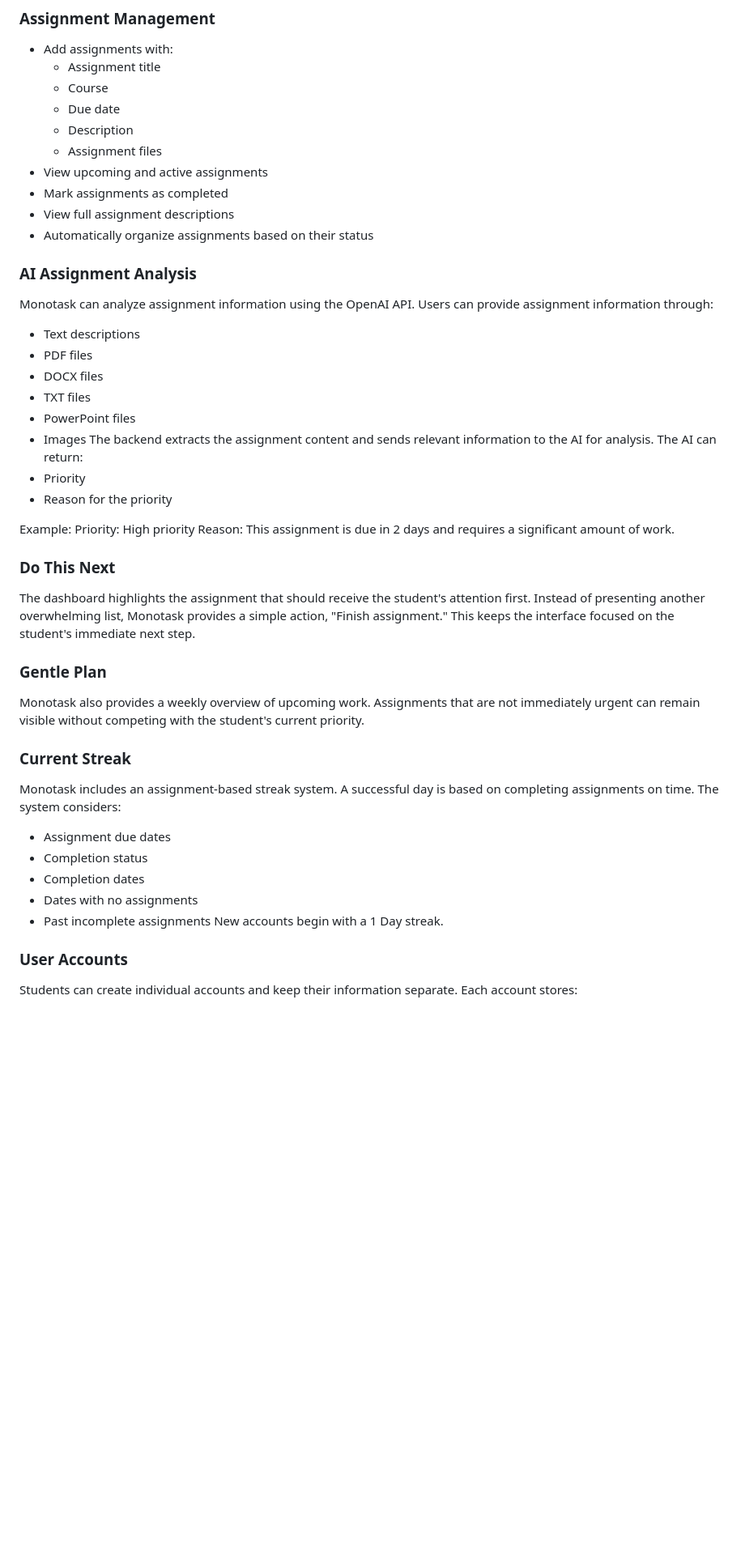
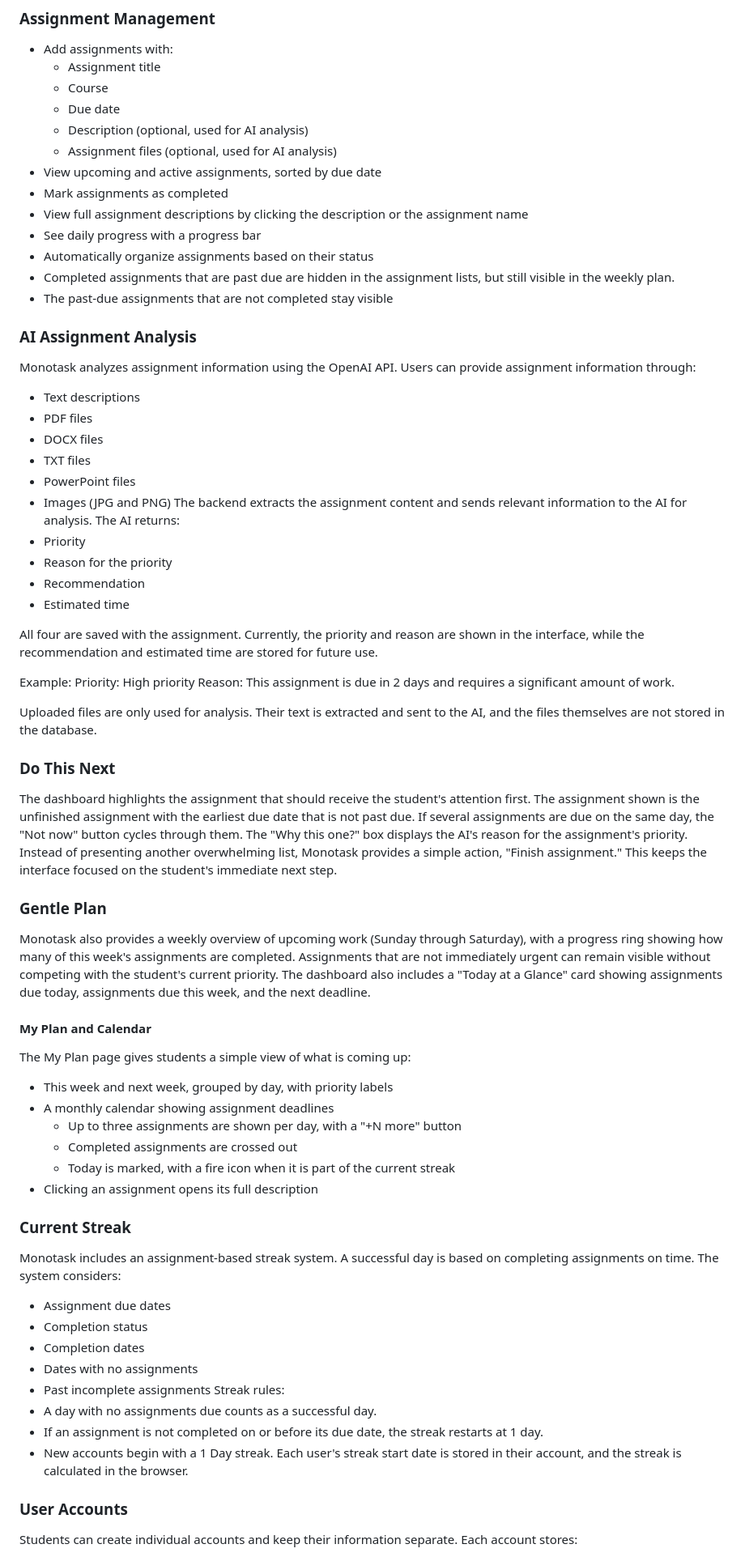
Before and after one commit to SelinaH2134/Monotask, a Markdown page: README.md, the part around one of its changes. Shown at 81% size. GitHub-like rendering; blank space fills up the shorter version.

```diff
--- a/README.md
+++ b/README.md
@@ -65,35 +65,55 @@ Give students one clear thing to focus on next.
     - Assignment title
     - Course
     - Due date
-    - Description
-    - Assignment files
-- View upcoming and active assignments
+    - Description (optional, used for AI analysis)
+    - Assignment files (optional, used for AI analysis)
+- View upcoming and active assignments, sorted by due date
 - Mark assignments as completed
-- View full assignment descriptions
+- View full assignment descriptions by clicking the description or the assignment name
+- See daily progress with a progress bar
 - Automatically organize assignments based on their status
+- Completed assignments that are past due are hidden in the assignment lists, but still visible in the weekly plan.
+- The past-due assignments that are not completed stay visible
 ### AI Assignment Analysis
-Monotask can analyze assignment information using the OpenAI API.
-Users can provide assignment information through:
+Monotask analyzes assignment information using the OpenAI API. Users can provide assignment information through:
 - Text descriptions
 - PDF files
 - DOCX files
 - TXT files
 - PowerPoint files
-- Images
+- Images (JPG and PNG)
 The backend extracts the assignment content and sends relevant information to the AI for analysis.
-The AI can return:
+The AI returns:
 - Priority
 - Reason for the priority
+- Recommendation
+- Estimated time
+
+All four are saved with the assignment. Currently, the priority and reason are shown in the interface, while the recommendation and estimated time are stored for future use.
 
 Example:
 Priority: High priority
 Reason: This assignment is due in 2 days and requires a significant amount of work.
+
+Uploaded files are only used for analysis. Their text is extracted and sent to the AI, and the files themselves are not stored in the database.
 ### Do This Next
 The dashboard highlights the assignment that should receive the student's attention first.
+The assignment shown is the unfinished assignment with the earliest due date that is not past due.
+If several assignments are due on the same day, the "Not now" button cycles through them.
+The "Why this one?" box displays the AI's reason for the assignment's priority.
 Instead of presenting another overwhelming list, Monotask provides a simple action, "Finish assignment." This keeps the interface focused on the student's immediate next step.
 ### Gentle Plan
-Monotask also provides a weekly overview of upcoming work.
+Monotask also provides a weekly overview of upcoming work (Sunday through Saturday), with a progress ring showing how many of this week's assignments are completed.
 Assignments that are not immediately urgent can remain visible without competing with the student's current priority.
+The dashboard also includes a "Today at a Glance" card showing assignments due today, assignments due this week, and the next deadline.
+#### My Plan and Calendar
+The My Plan page gives students a simple view of what is coming up:
+- This week and next week, grouped by day, with priority labels
+- A monthly calendar showing assignment deadlines
+  - Up to three assignments are shown per day, with a "+N more" button
+  - Completed assignments are crossed out
+  - Today is marked, with a fire icon when it is part of the current streak
+- Clicking an assignment opens its full description
 ### Current Streak
 Monotask includes an assignment-based streak system.
 A successful day is based on completing assignments on time.
@@ -103,7 +123,11 @@ The system considers:
 - Completion dates
 - Dates with no assignments
 - Past incomplete assignments
-New accounts begin with a 1 Day streak.
+Streak rules:
+- A day with no assignments due counts as a successful day.
+- If an assignment is not completed on or before its due date, the streak restarts at 1 day.
+- New accounts begin with a 1 Day streak.
+Each user's streak start date is stored in their account, and the streak is calculated in the browser.
 ### User Accounts
 Students can create individual accounts and keep their information separate.
 Each account stores:
```
Also changed, not shown: other parts of README.md (+83 -65 lines).
